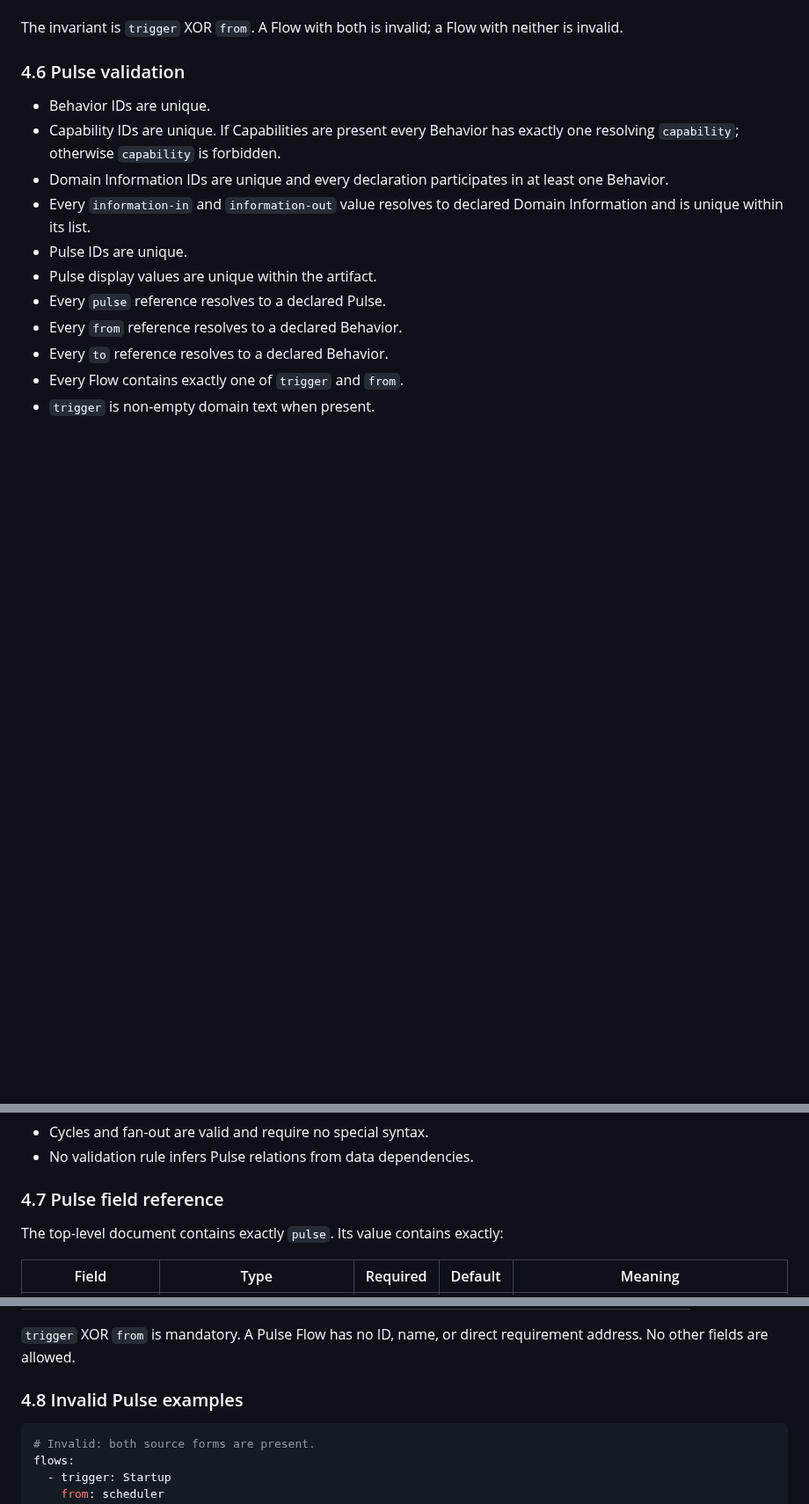
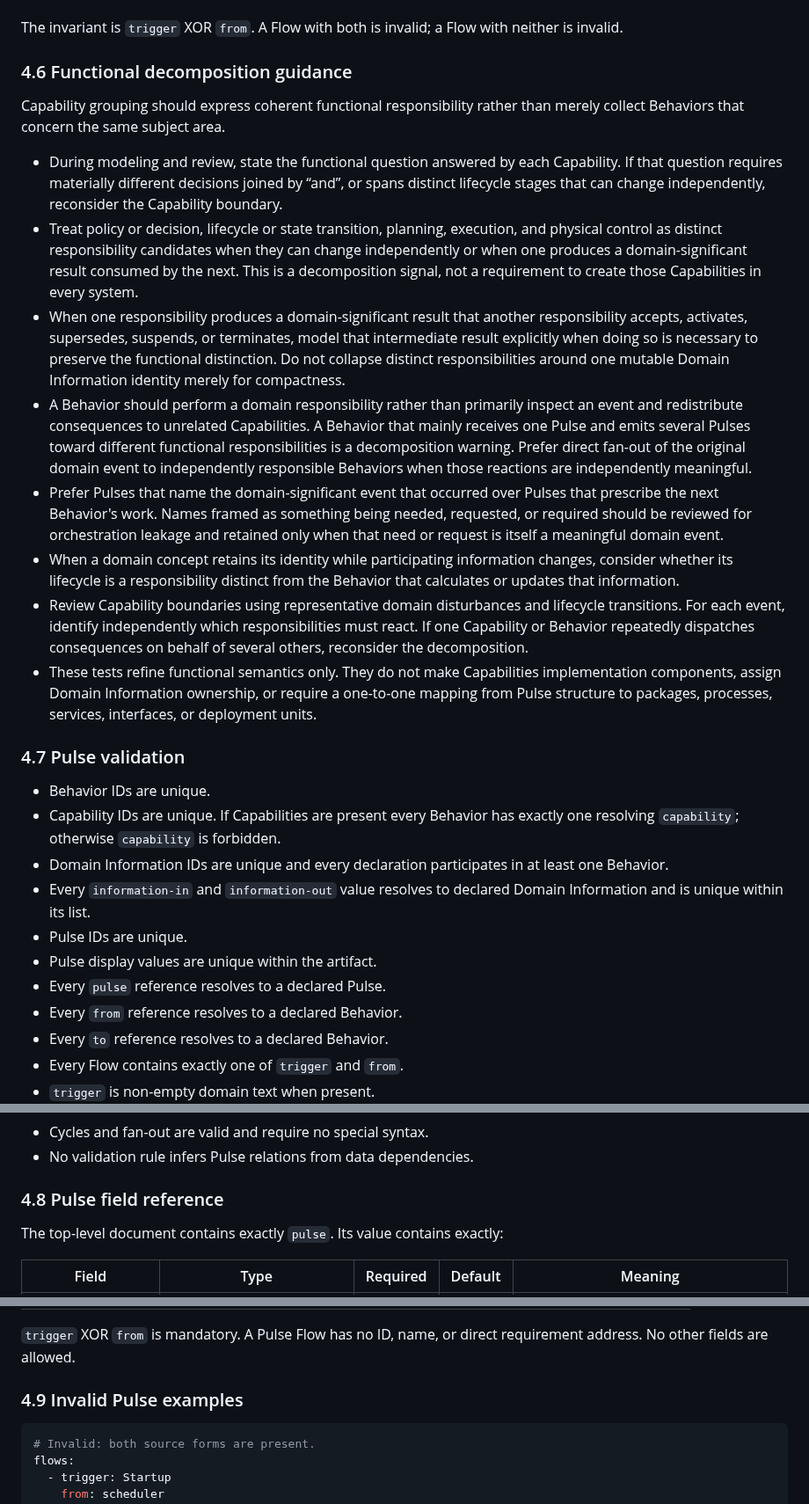
Before and after one commit to cpu-model/devmodel, a Markdown page: CPU/PROCESS/CPU-Artifact-Formats-v2.md, 3 parts joined by grey strips. Shown at 88% size. Rendered like a GitHub page; blank space fills up the shorter version.

Commit message:
Refine Pulse functional decomposition

````diff
--- a/CPU/PROCESS/CPU-Artifact-Formats-v2.md
+++ b/CPU/PROCESS/CPU-Artifact-Formats-v2.md
@@ -205,7 +205,20 @@ A Flow contains exactly one source form: either free-text `trigger` or Behavior
 
 The invariant is `trigger` XOR `from`. A Flow with both is invalid; a Flow with neither is invalid.
 
-### 4.6 Pulse validation
+### 4.6 Functional decomposition guidance
+
+Capability grouping should express coherent functional responsibility rather than merely collect Behaviors that concern the same subject area.
+
+- During modeling and review, state the functional question answered by each Capability. If that question requires materially different decisions joined by “and”, or spans distinct lifecycle stages that can change independently, reconsider the Capability boundary.
+- Treat policy or decision, lifecycle or state transition, planning, execution, and physical control as distinct responsibility candidates when they can change independently or when one produces a domain-significant result consumed by the next. This is a decomposition signal, not a requirement to create those Capabilities in every system.
+- When one responsibility produces a domain-significant result that another responsibility accepts, activates, supersedes, suspends, or terminates, model that intermediate result explicitly when doing so is necessary to preserve the functional distinction. Do not collapse distinct responsibilities around one mutable Domain Information identity merely for compactness.
+- A Behavior should perform a domain responsibility rather than primarily inspect an event and redistribute consequences to unrelated Capabilities. A Behavior that mainly receives one Pulse and emits several Pulses toward different functional responsibilities is a decomposition warning. Prefer direct fan-out of the original domain event to independently responsible Behaviors when those reactions are independently meaningful.
+- Prefer Pulses that name the domain-significant event that occurred over Pulses that prescribe the next Behavior's work. Names framed as something being needed, requested, or required should be reviewed for orchestration leakage and retained only when that need or request is itself a meaningful domain event.
+- When a domain concept retains its identity while participating information changes, consider whether its lifecycle is a responsibility distinct from the Behavior that calculates or updates that information.
+- Review Capability boundaries using representative domain disturbances and lifecycle transitions. For each event, identify independently which responsibilities must react. If one Capability or Behavior repeatedly dispatches consequences on behalf of several others, reconsider the decomposition.
+- These tests refine functional semantics only. They do not make Capabilities implementation components, assign Domain Information ownership, or require a one-to-one mapping from Pulse structure to packages, processes, services, interfaces, or deployment units.
+
+### 4.7 Pulse validation
 
 - Behavior IDs are unique.
 - Capability IDs are unique. If Capabilities are present every Behavior has exactly one resolving `capability`; otherwise `capability` is forbidden.
@@ -221,7 +234,7 @@ The invariant is `trigger` XOR `from`. A Flow with both is invalid; a Flow with
 - Cycles and fan-out are valid and require no special syntax.
 - No validation rule infers Pulse relations from data dependencies.
 
-### 4.7 Pulse field reference
+### 4.8 Pulse field reference
 
 The top-level document contains exactly `pulse`. Its value contains exactly:
 
@@ -264,7 +277,7 @@ Flow mapping:
 
 `trigger` XOR `from` is mandatory. A Pulse Flow has no ID, name, or direct requirement address. No other fields are allowed.
 
-### 4.8 Invalid Pulse examples
+### 4.9 Invalid Pulse examples
 
 ```yaml
 # Invalid: both source forms are present.
````
